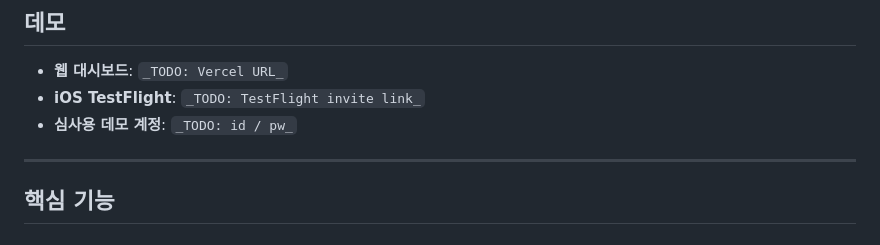
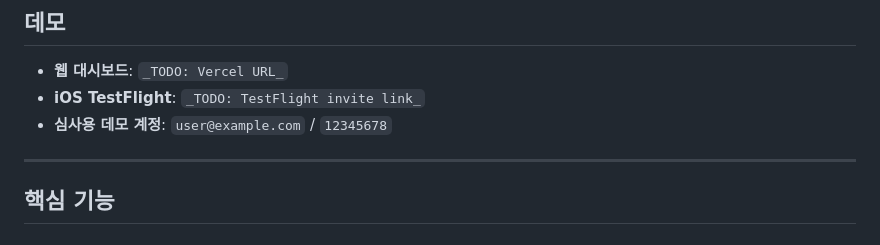
Before and after one commit to junbird206/insightful, a Markdown page: README.md, the part around the change. Drawn GitHub-style.

Commit message:
docs: add judge demo account credentials to README
Co-Authored-By: Claude Opus 4.7 <noreply@anthropic.com>

```diff
--- a/README.md
+++ b/README.md
@@ -11,7 +11,7 @@
 
 - **웹 대시보드**: `_TODO: Vercel URL_`
 - **iOS TestFlight**: `_TODO: TestFlight invite link_`
-- **심사용 데모 계정**: `_TODO: id / pw_`
+- **심사용 데모 계정**: `user@example.com` / `12345678`
 
 ---
 
```
